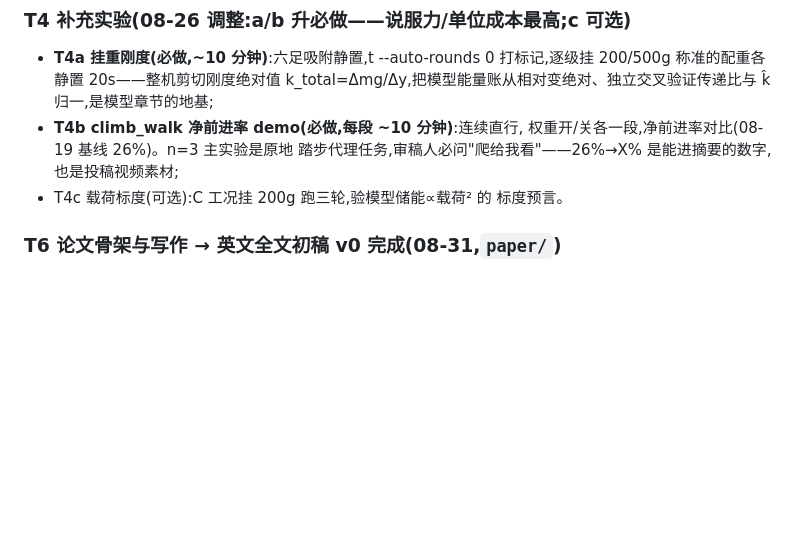
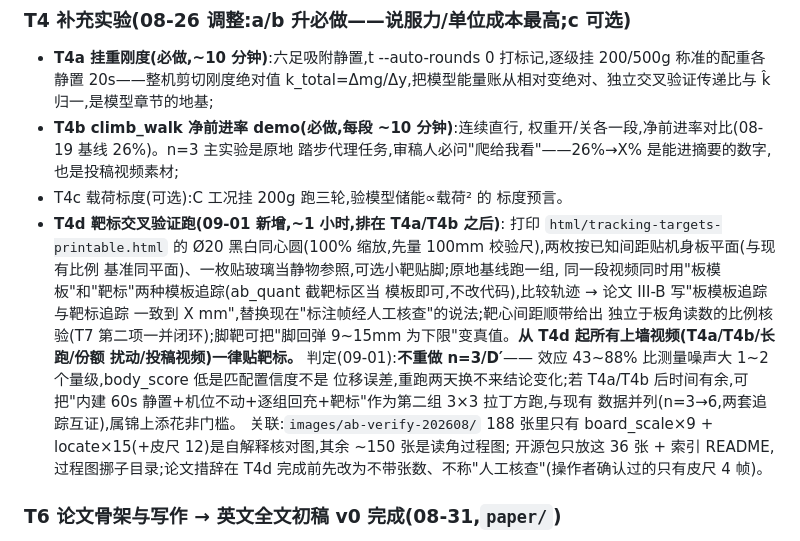
Before and after one commit to xujesse1988-ship-it/spider_robot, a Markdown page: docs/PAPER-PLAN.md, the part around the change. GitHub-like rendering; blank space fills up the shorter version.

Commit message:
待办新增 T4d 靶标交叉验证跑(PAPER-PLAN T4 节 + paper/README 待办 11):起因=用户看了 images/ab-verify-202608/ 188 张核对图看不出用途,又问是否用 html/tracking-targets-printable.html 的 Ø20 黑白同心圆贴机身重做实验视频。判定=**不重做 n=3/D′**(效应 43~88% 比测量噪声大 1~2 个量级,body_score 低是匹配置信度不是位移误差,重跑两天换不来结论变化),但从 T4d 起所有上墙视频(T4a/T4b/长跑/份额扰动/投稿视频)一律贴靶标,并排在 T4a/T4b 之后跑一组原地基线做"板模板 vs 靶标"同视频交叉验证(ab_quant 截靶标区当模板即可不改代码),论文 III-B 改写为"两种追踪一致到 X mm";两枚靶标按已知间距贴板平面顺带给出独立于板角读数的比例核验(T7 第二项闭环),脚靶可把"脚回弹 9~15mm 为下限"变真值;若 T4a/T4b 后有余力,可把"内建 60s 静置+机位不动+逐组回充+靶标"作为第二组 3×3 拉丁方与现有数据并列(n=3→6 两套追踪互证),属锦上添花非门槛。附带记录核对图目录结论:188 张里只有 board_scale×9 + locate×15 + 皮尺 12 张是自解释核对图,其余 ~150 张是读角过程图;操作者亲自确认过的只有皮尺 4 帧;开源包只放 36 张 + 索引 README,过程图挪子目录;T4d 完成前论文 III-B"人工对 188 张核对图核查"一句先改为不带张数、不称人工。
Co-Authored-By: Claude Fable 5 <noreply@anthropic.com>
Claude-Session: https://claude.ai/code/session_01EpjMJmWTS1QhfFWo8hvB5m

```diff
--- a/docs/PAPER-PLAN.md
+++ b/docs/PAPER-PLAN.md
@@ -182,6 +182,24 @@ Stickybot/TITAN XI 引文树、CNKI 硕博)。
   也是投稿视频素材;
 - T4c 载荷标度(可选):C 工况挂 200g 跑三轮,验模型储能∝载荷² 的
   标度预言。
+- **T4d 靶标交叉验证跑(09-01 新增,~1 小时,排在 T4a/T4b 之后)**:
+  打印 `html/tracking-targets-printable.html` 的 Ø20 黑白同心圆(100%
+  缩放,先量 100mm 校验尺),两枚按已知间距贴机身板平面(与现有比例
+  基准同平面)、一枚贴玻璃当静物参照,可选小靶贴脚;原地基线跑一组,
+  同一段视频同时用"板模板"和"靶标"两种模板追踪(ab_quant 截靶标区当
+  模板即可,不改代码),比较轨迹 → 论文 III-B 写"板模板追踪与靶标追踪
+  一致到 X mm",替换现在"标注帧经人工核查"的说法;靶心间距顺带给出
+  独立于板角读数的比例核验(T7 第二项一并闭环);脚靶可把"脚回弹
+  9~15mm 为下限"变真值。**从 T4d 起所有上墙视频(T4a/T4b/长跑/份额
+  扰动/投稿视频)一律贴靶标。** 判定(09-01):**不重做 n=3/D′**——
+  效应 43~88% 比测量噪声大 1~2 个量级,body_score 低是匹配置信度不是
+  位移误差,重跑两天换不来结论变化;若 T4a/T4b 后时间有余,可把"内建
+  60s 静置+机位不动+逐组回充+靶标"作为第二组 3×3 拉丁方跑,与现有
+  数据并列(n=3→6,两套追踪互证),属锦上添花非门槛。
+  关联:`images/ab-verify-202608/` 188 张里只有 board_scale×9 +
+  locate×15(+皮尺 12)是自解释核对图,其余 ~150 张是读角过程图;
+  开源包只放这 36 张 + 索引 README,过程图挪子目录;论文措辞在 T4d
+  完成前先改为不带张数、不称"人工核查"(操作者确认过的只有皮尺 4 帧)。
 
 ### T6 论文骨架与写作 → **英文全文初稿 v0 完成(08-31,`paper/`)**
 `main.tex`(IEEEtran journal,~6500 词,红字 `\TODO` 为待办)+
```
Also changed, not shown: paper/README.md (+8 -0 lines).
